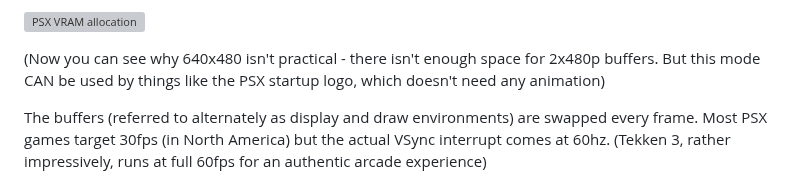
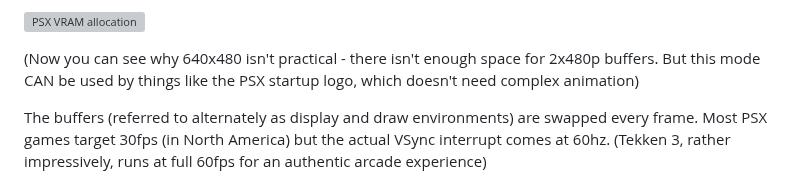
Before and after one commit to jbreckmckye/nortis, a Markdown page: blog/README.md, the part around the change. Rendered like a GitHub page; grey boxes are pictures that could not be loaded.

```diff
--- a/blog/README.md
+++ b/blog/README.md
@@ -150,7 +150,7 @@ other one is sent to screen. So we need to allocate two frame buffers:
 ![PSX VRAM allocation](psx-vram-allocation.png)
 
 (Now you can see why 640x480 isn't practical - there isn't enough space for 2x480p buffers. But this mode CAN be used
-by things like the PSX startup logo, which doesn't need any animation)
+by things like the PSX startup logo, which doesn't need complex animation)
 
 The buffers (referred to alternately as display and draw environments) are swapped every frame. Most PSX games target
 30fps (in North America) but the actual VSync interrupt comes at 60hz. (Tekken 3, rather impressively, runs at full
```
